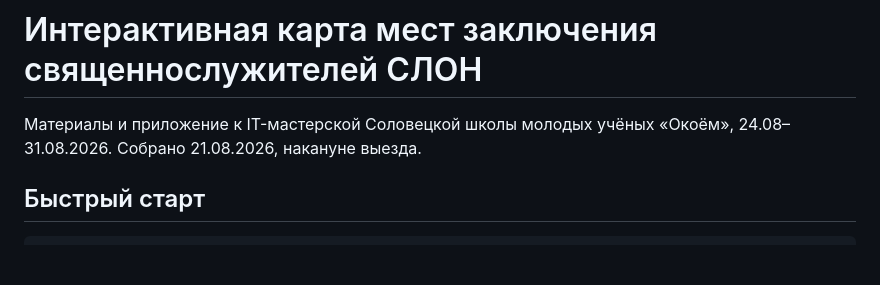
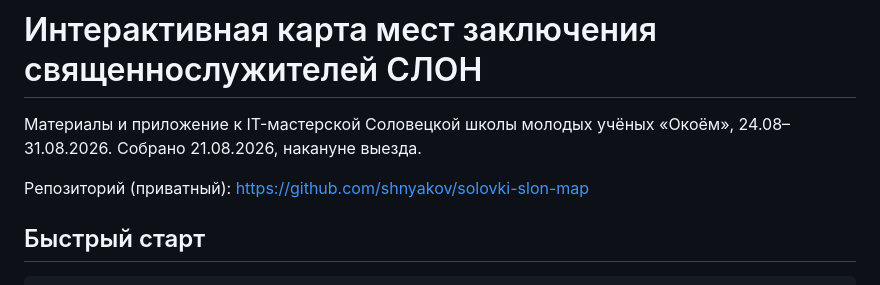
Before and after one commit to shnyakov/solovki-slon-map, a Markdown page: 00_README.md, the part around the change. Drawn GitHub-style; blank space fills up the shorter version.

```diff
--- a/00_README.md
+++ b/00_README.md
@@ -2,6 +2,8 @@
 
 Материалы и приложение к IT-мастерской Соловецкой школы молодых учёных «Окоём»,
 24.08–31.08.2026. Собрано 21.08.2026, накануне выезда.
+
+Репозиторий (приватный): https://github.com/shnyakov/solovki-slon-map
 
 ## Быстрый старт
 
```
Also changed, not shown: CONTEXT.md (+31 -0 lines).
